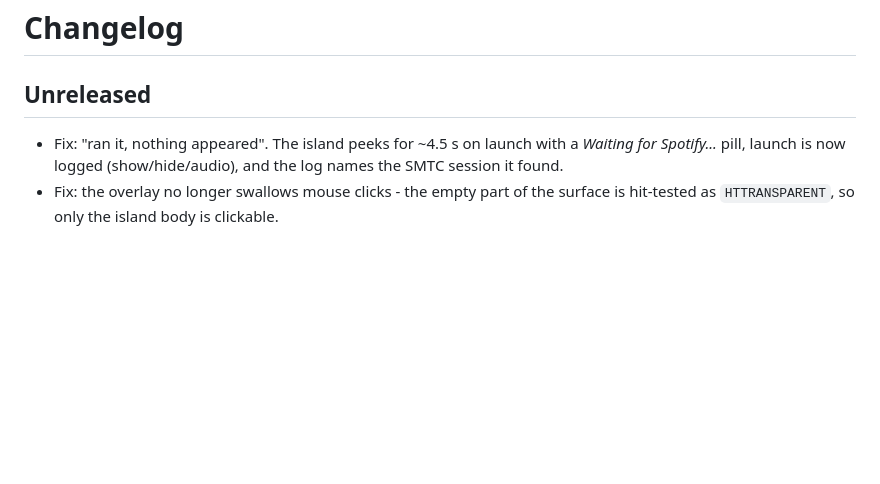
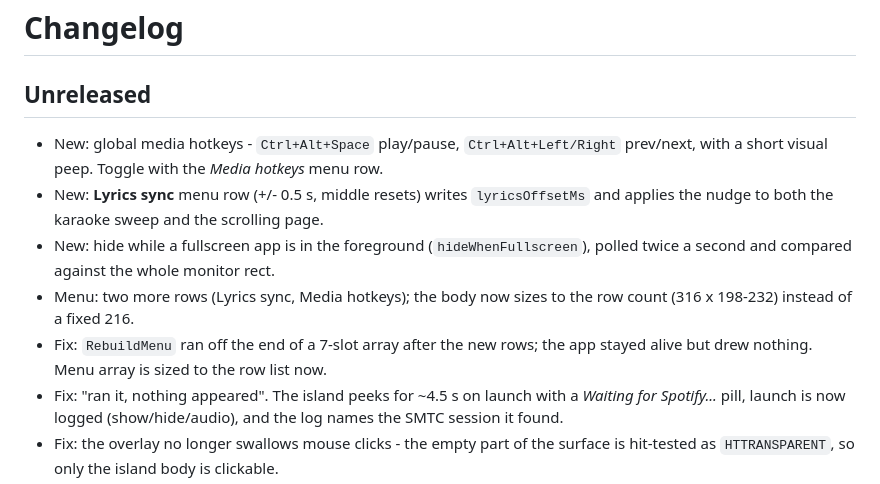
Before and after one commit to morganaji17-gif/FloatIsland, a Markdown page: CHANGELOG.md, the part around the change. GitHub-like rendering; blank space fills up the shorter version.

```diff
--- a/CHANGELOG.md
+++ b/CHANGELOG.md
@@ -2,6 +2,16 @@
 
 ## Unreleased
 
+- New: global media hotkeys - `Ctrl+Alt+Space` play/pause, `Ctrl+Alt+Left/Right`
+  prev/next, with a short visual peep. Toggle with the *Media hotkeys* menu row.
+- New: **Lyrics sync** menu row (+/- 0.5 s, middle resets) writes `lyricsOffsetMs` and
+  applies the nudge to both the karaoke sweep and the scrolling page.
+- New: hide while a fullscreen app is in the foreground (`hideWhenFullscreen`), polled
+  twice a second and compared against the whole monitor rect.
+- Menu: two more rows (Lyrics sync, Media hotkeys); the body now sizes to the row count
+  (316 x 198-232) instead of a fixed 216.
+- Fix: `RebuildMenu` ran off the end of a 7-slot array after the new rows; the app stayed
+  alive but drew nothing. Menu array is sized to the row list now.
 - Fix: "ran it, nothing appeared". The island peeks for ~4.5 s on launch with a
   *Waiting for Spotify...* pill, launch is now logged (show/hide/audio), and the log names
   the SMTC session it found.
```
Also changed, not shown: README.md (+38 -2 lines), docs/menu-crop.png, docs/menu.png, 4 other files.
